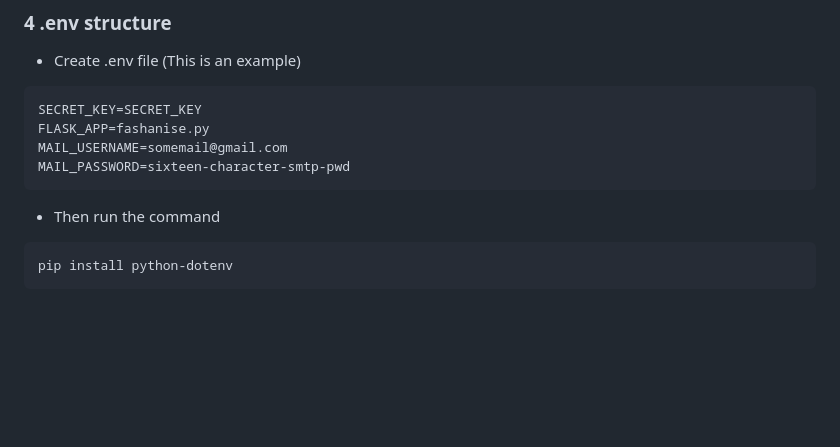
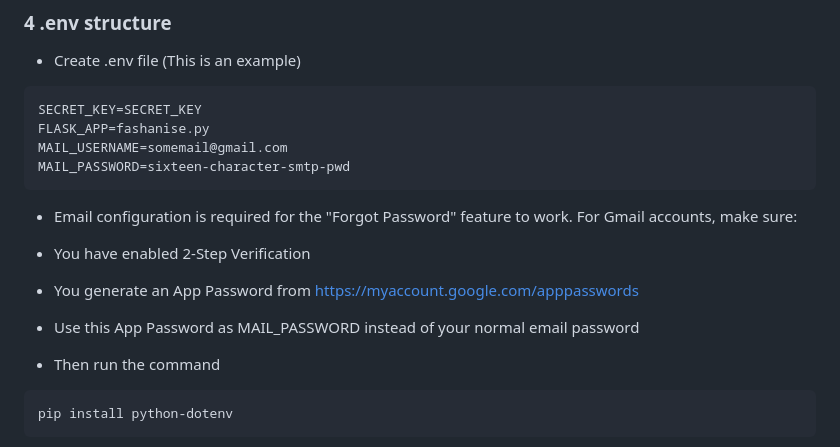
Before and after one commit to RalishaW/WebWardrobe, a Markdown page: README.md, the part around the change. Rendered like a GitHub page; blank space fills up the shorter version.

````diff
--- a/README.md
+++ b/README.md
@@ -71,6 +71,11 @@ FLASK_APP=fashanise.py
 MAIL_USERNAME=somemail@gmail.com
 MAIL_PASSWORD=sixteen-character-smtp-pwd
 ```
+- Email configuration is required for the "Forgot Password" feature to work. For Gmail accounts, make sure:
+- You have enabled 2-Step Verification
+- You generate an App Password from https://myaccount.google.com/apppasswords
+- Use this App Password as MAIL_PASSWORD instead of your normal email password
+
 - Then run the command
 ```bash
 pip install python-dotenv
````
